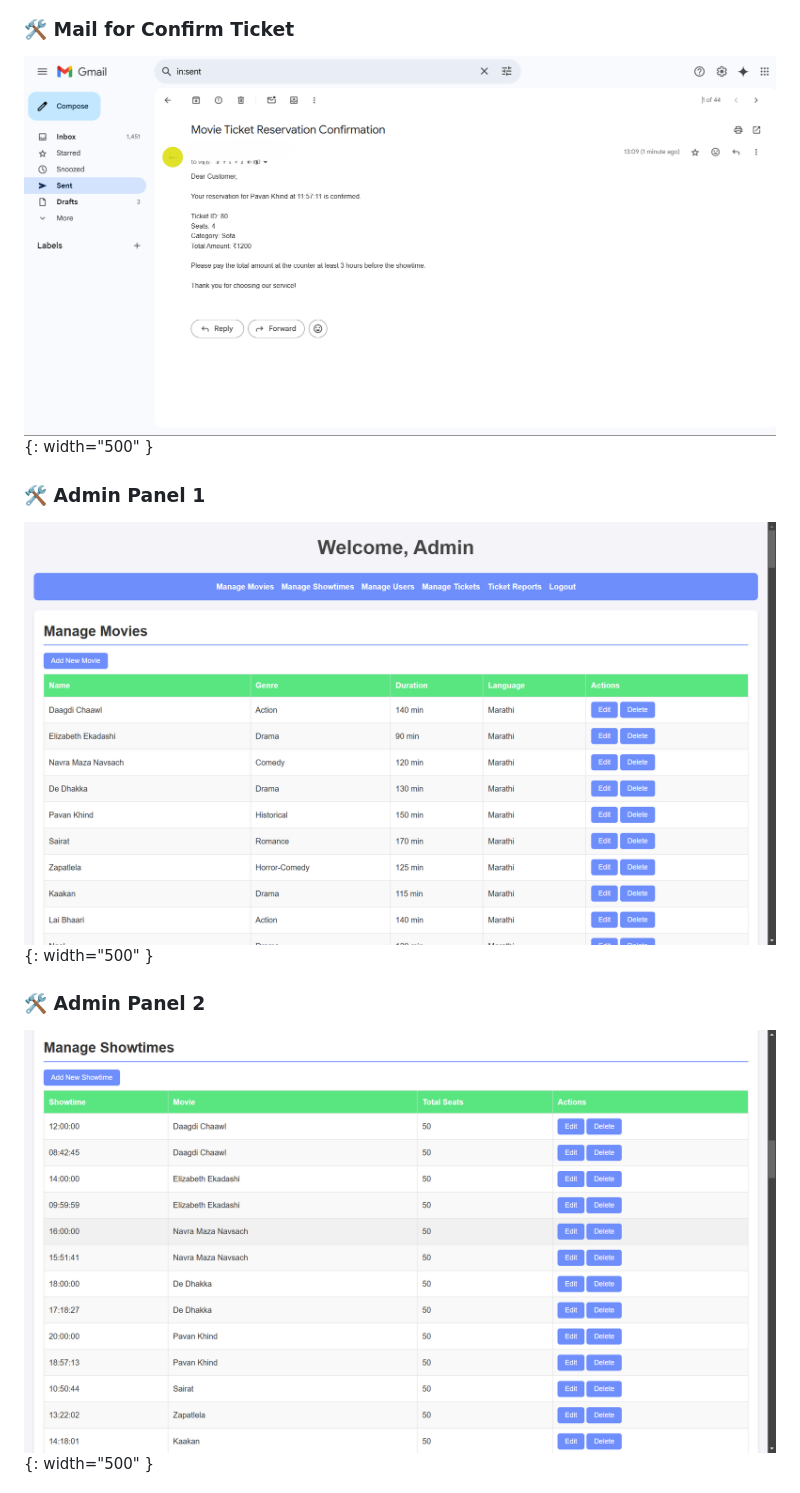
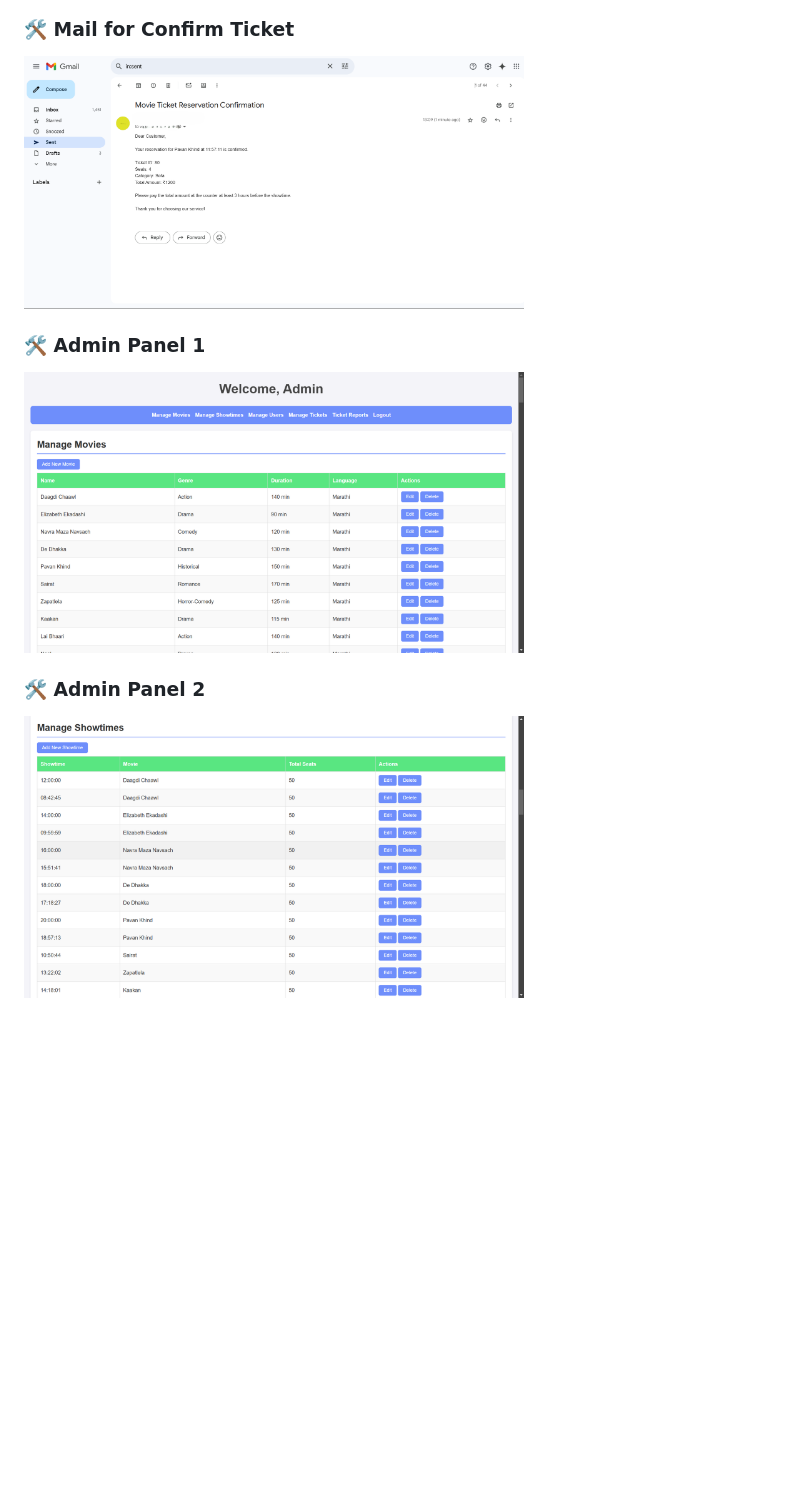
Before and after one commit to anu06022001/Movie-Ticket-Reservation-System-PHP, a Markdown page: README.md, the part around one of its changes. Rendered like a GitHub page; blank space fills up the shorter version.

```diff
--- a/README.md
+++ b/README.md
@@ -81,10 +81,10 @@ Mail feature is integrated for:
 
 ### 🛠️ Mail for Confirm Ticket
-![Admin](Screenshots/Confirm_mail.png){: width="500" }
+<img src="Screenshots/Confirm_mail.png" width="500">
 
-### 🛠️ Admin Panel  1
-![Admin](Screenshots/Admin_dashboard.png){: width="500" }
+### 🛠️ Admin Panel 1
+<img src="Screenshots/Admin_dashboard.png" width="500">
 
-### 🛠️ Admin Panel  2
-![Admin](Screenshots/Admin_dashboard_2.png){: width="500" }
+### 🛠️ Admin Panel 2
+<img src="Screenshots/Admin_dashboard_2.png" width="500">
 
```
Also changed, not shown: other parts of README.md (+8 -8 lines).
